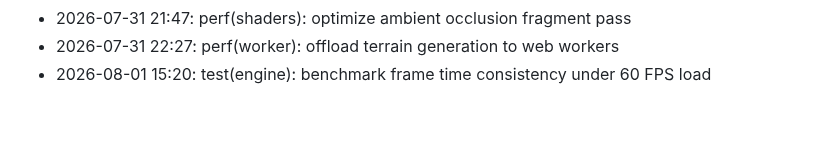
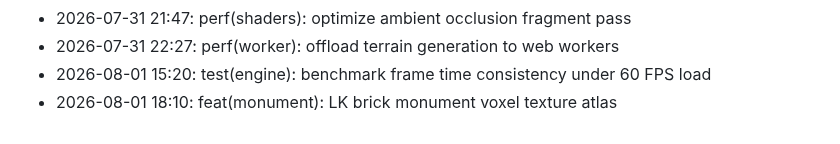
Before and after one commit to lak-is-law/minecraft-portfolio, a Markdown page: docs/changelog.md, the part around the change. Drawn GitHub-style.

Commit message:
feat(monument): LK brick monument voxel texture atlas

```diff
--- a/docs/changelog.md
+++ b/docs/changelog.md
@@ -53,3 +53,4 @@
 - 2026-07-31 21:47: perf(shaders): optimize ambient occlusion fragment pass
 - 2026-07-31 22:27: perf(worker): offload terrain generation to web workers
 - 2026-08-01 15:20: test(engine): benchmark frame time consistency under 60 FPS load
+- 2026-08-01 18:10: feat(monument): LK brick monument voxel texture atlas
```
